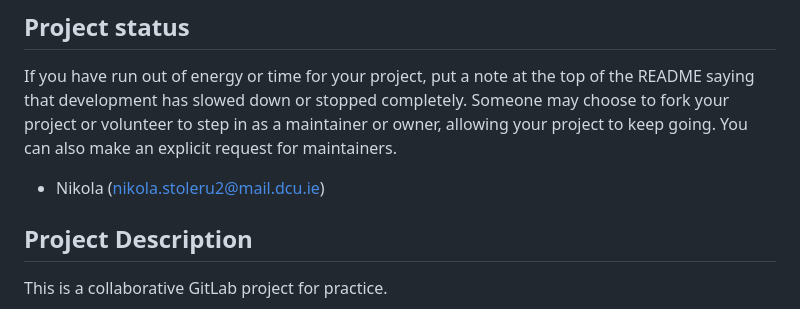
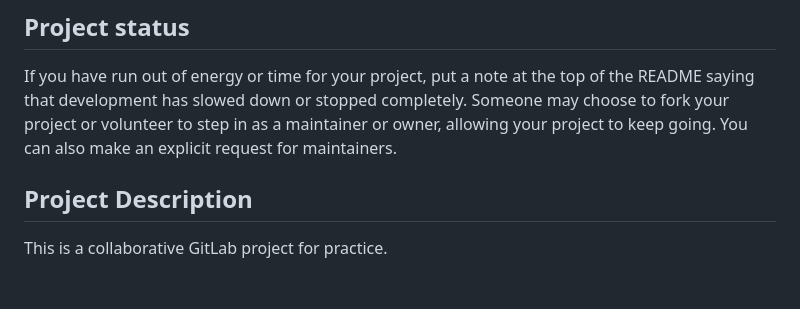
Before and after one commit to nikola12-2005/mysterious-creatures-of-the-ocean, a Markdown page: README.md, the part around the change. Drawn GitHub-style; blank space fills up the shorter version.

```diff
--- a/README.md
+++ b/README.md
@@ -95,6 +95,5 @@ For open source projects, say how it is licensed.
 ## Project status
 If you have run out of energy or time for your project, put a note at the top of the README saying that development has slowed down or stopped completely. Someone may choose to fork your project or volunteer to step in as a maintainer or owner, allowing your project to keep going. You can also make an explicit request for maintainers.
 
-- Nikola (nikola.stoleru2@mail.dcu.ie)
 ## Project Description
 This is a collaborative GitLab project for practice.
```
